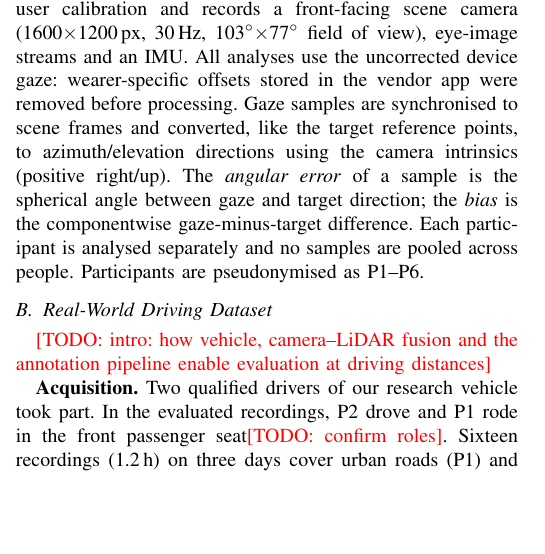
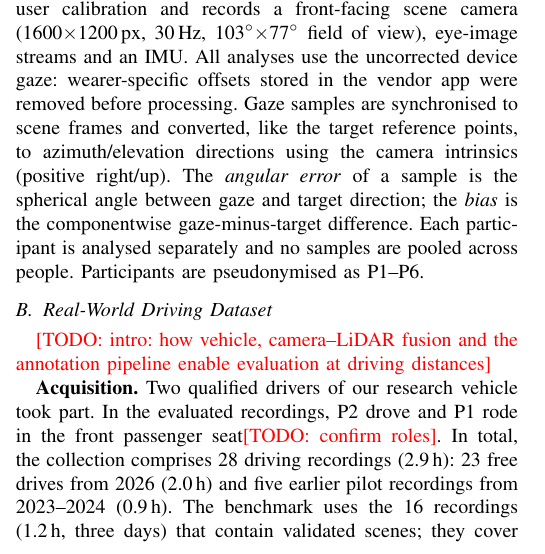
Before and after one commit to PhDWorkspace/iv-2027-gaze-accuracy, a LaTeX paper (main.tex, which reads sections/03b_driving_dataset.tex): part of one column of page 2 of 7, cut so that both start at the same text, the shorter picture padded with empty space. Compiled offline with pdfLaTeX; a missing font is replaced by an installed copy or a similar font; a LaTeX package or settings file that is missing is left out.

Commit message:
State total driving collection size

```diff
--- a/sections/03b_driving_dataset.tex
+++ b/sections/03b_driving_dataset.tex
@@ -2,7 +2,7 @@
 \label{sec:method_driving}
 \todo{intro: how vehicle, camera--LiDAR fusion and the annotation pipeline enable evaluation at driving distances}
 
-\textbf{Acquisition.} Two qualified drivers of our research vehicle took part. In the evaluated recordings, P2 drove and P1 rode in the front passenger seat\todo{confirm roles}. Sixteen recordings (1.2\,h) on three days cover urban roads (P1) and suburban roads and highway (P2). The vehicle records camera, LiDAR and GNSS data; Neon and vehicle clocks are aligned with measured clock offsets or manual frame anchors. The participants drive naturally and need no calibration targets: whenever they deliberately fixate an object, such as a licence plate, traffic light or road sign, they say so (e.g., ``fixating stop sign'').
+\textbf{Acquisition.} Two qualified drivers of our research vehicle took part. In the evaluated recordings, P2 drove and P1 rode in the front passenger seat\todo{confirm roles}. In total, the collection comprises 28 driving recordings (2.9\,h): 23 free drives from 2026 (2.0\,h) and five earlier pilot recordings from 2023--2024 (0.9\,h). The benchmark uses the 16 recordings (1.2\,h, three days) that contain validated scenes; they cover urban roads (P1) and suburban roads and highway (P2). The vehicle records camera, LiDAR and GNSS data; Neon and vehicle clocks are aligned with measured clock offsets or manual frame anchors. The participants drive naturally and need no calibration targets: whenever they deliberately fixate an object, such as a licence plate, traffic light or road sign, they say so (e.g., ``fixating stop sign'').
 
 \textbf{Gaze-guided, human-in-the-loop annotation.} A semi-automatic pipeline turns these recordings into reference observations without annotating frames from scratch (Fig.~\ref{fig:framework}, top). (i)~Voice detection converts each utterance into an event with a timestamp and the announced object category\todo{name speech detector}. (ii)~Around the measured gaze position, a search region a few times larger than the expected gaze error\todo{radius} restricts object detection to the announced category. (iii)~If exactly one object of the announced category lies in the search region, it is assigned automatically and its box is propagated over the fixation by bidirectional optical-flow template tracking. (iv)~As soon as several candidates are present, e.g., multiple licence plates, the scene is flagged for manual review instead of being assigned. (v)~In a dedicated Neon Player plugin, annotators inspect gaze, detections, tracks and assignments, and confirm, correct or manually annotate the target. Automation proposes candidates, and human review decides: \emph{every} target in the benchmark has been manually validated. Recordings, voice events, detections and validated assignments remain linked for later verification.\todo{report share of automatic assignments accepted unchanged, flagged, and annotated manually}
 
```
